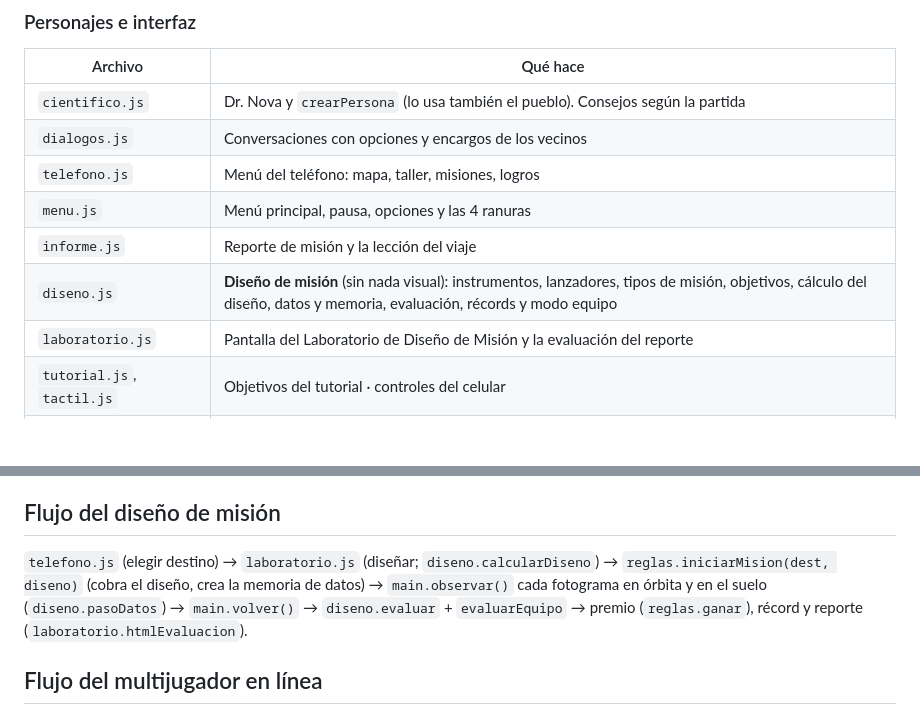
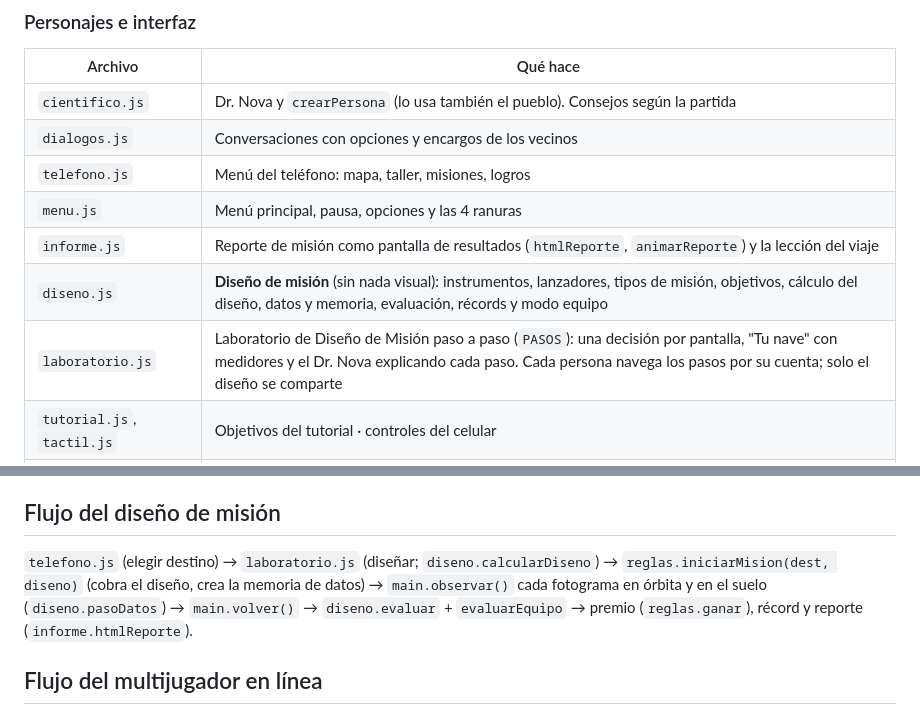
Before and after one commit to tommycc2010-hub/cohete-del-granero, a Markdown page: docs/mapa-del-proyecto.md, 2 parts joined by grey strips. Rendered like a GitHub page; blank space fills up the shorter version.

```diff
--- a/docs/mapa-del-proyecto.md
+++ b/docs/mapa-del-proyecto.md
@@ -53,9 +53,9 @@ Sirve para saber **qué tocar y qué se rompe** antes de editar. Si el código c
 | `dialogos.js` | Conversaciones con opciones y encargos de los vecinos |
 | `telefono.js` | Menú del teléfono: mapa, taller, misiones, logros |
 | `menu.js` | Menú principal, pausa, opciones y las 4 ranuras |
-| `informe.js` | Reporte de misión y la lección del viaje |
+| `informe.js` | Reporte de misión como pantalla de resultados (`htmlReporte`, `animarReporte`) y la lección del viaje |
 | `diseno.js` | **Diseño de misión** (sin nada visual): instrumentos, lanzadores, tipos de misión, objetivos, cálculo del diseño, datos y memoria, evaluación, récords y modo equipo |
-| `laboratorio.js` | Pantalla del Laboratorio de Diseño de Misión y la evaluación del reporte |
+| `laboratorio.js` | Laboratorio de Diseño de Misión paso a paso (`PASOS`): una decisión por pantalla, "Tu nave" con medidores y el Dr. Nova explicando cada paso. Cada persona navega los pasos por su cuenta; solo el diseño se comparte |
 | `tutorial.js`, `tactil.js` | Objetivos del tutorial · controles del celular |
 | `red.js` | **Red del multijugador** (sin nada visual): crear sala, unirse, enviar mensajes, video. Usa PeerJS (WebRTC) |
 | `multijugador.js` | Panel de la sala en el menú, compañeros caminando en el granero, Control de Misión de los invitados, radio |
@@ -101,7 +101,7 @@ Sirve para saber **qué tocar y qué se rompe** antes de editar. Si el código c
 - **Publicar:** `npm run empaquetar` → release en GitHub (el APK lo compila Actions solo).
 
 ## Flujo del diseño de misión
-`telefono.js` (elegir destino) → `laboratorio.js` (diseñar; `diseno.calcularDiseno`) → `reglas.iniciarMision(dest, diseno)` (cobra el diseño, crea la memoria de datos) → `main.observar()` cada fotograma en órbita y en el suelo (`diseno.pasoDatos`) → `main.volver()` → `diseno.evaluar` + `evaluarEquipo` → premio (`reglas.ganar`), récord y reporte (`laboratorio.htmlEvaluacion`).
+`telefono.js` (elegir destino) → `laboratorio.js` (diseñar; `diseno.calcularDiseno`) → `reglas.iniciarMision(dest, diseno)` (cobra el diseño, crea la memoria de datos) → `main.observar()` cada fotograma en órbita y en el suelo (`diseno.pasoDatos`) → `main.volver()` → `diseno.evaluar` + `evaluarEquipo` → premio (`reglas.ganar`), récord y reporte (`informe.htmlReporte`).
 
 ## Flujo del multijugador en línea
 Anfitrión: menú → *Jugar en línea* → `red.crearSala` (código de 4 letras). Invitados: `red.unirse(código)` → reciben la partida (`estado`) y la lista de la sala.
```
Also changed, not shown: README.md (+4 -4 lines), docs/capturas/06-reporte-mision.png, docs/capturas/11-laboratorio-mision.png, 6 other files.
